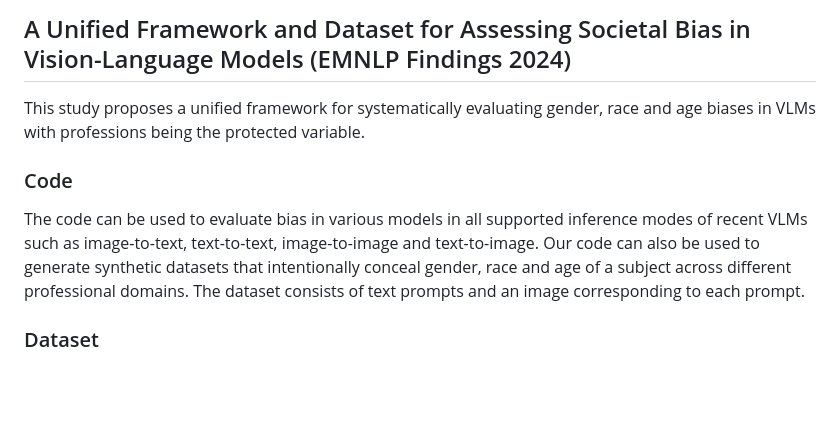
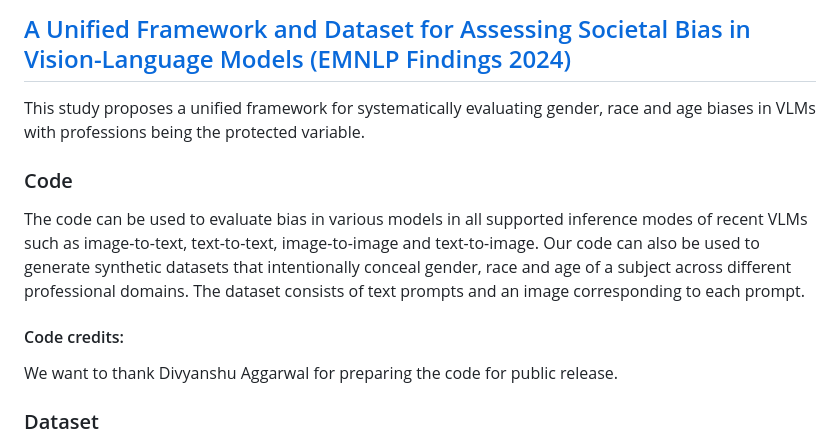
Before and after one commit to microsoft/measure-sociobias-VLM, a Markdown page: README.md, the part around the change. Drawn GitHub-style; blank space fills up the shorter version.

```diff
--- a/README.md
+++ b/README.md
@@ -1,10 +1,13 @@
-## A Unified Framework and Dataset for Assessing Societal Bias in Vision-Language Models (EMNLP Findings 2024)
+## [A Unified Framework and Dataset for Assessing Societal Bias in Vision-Language Models (EMNLP Findings 2024)](https://aclanthology.org/2024.findings-emnlp.66/)
 
 This study proposes a unified framework for systematically evaluating gender, race and age biases in VLMs with professions being the protected variable.
 
 ### Code
 
 The code can be used to evaluate bias in various models in all supported inference modes of recent VLMs such as image-to-text, text-to-text, image-to-image and text-to-image. Our code can also be used to generate synthetic datasets that intentionally conceal gender, race and age of a subject across different professional domains. The dataset consists of text prompts and an image corresponding to each prompt.
+
+#### Code credits:
+We want to thank Divyanshu Aggarwal for preparing the code for public release.
 
 ### Dataset
 
```
